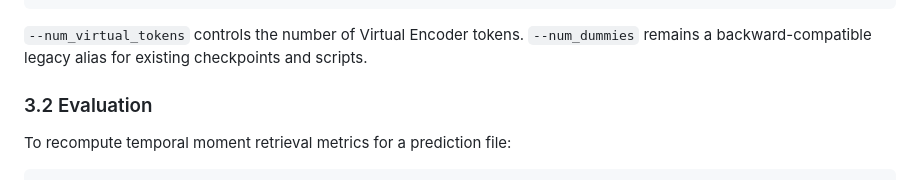
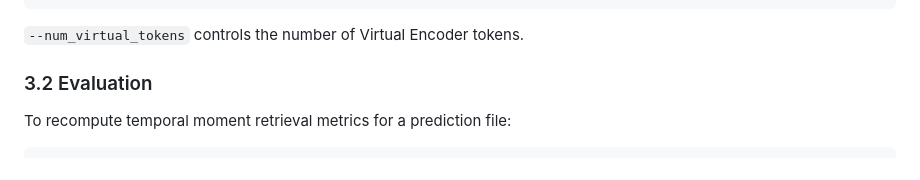
Before and after one commit to Kevinyang2/PigBDMR, a Markdown page: README.md, the part around the change. Drawn GitHub-style.

````diff
--- a/README.md
+++ b/README.md
@@ -141,7 +141,7 @@ python PigBDMR/train.py data/MR.py \
   --lw_pv 9.0 --lw_pv1 0.7
 ```
 
-`--num_virtual_tokens` controls the number of Virtual Encoder tokens. `--num_dummies` remains a backward-compatible legacy alias for existing checkpoints and scripts.
+`--num_virtual_tokens` controls the number of Virtual Encoder tokens.
 
 ### 3.2 Evaluation
 
````
